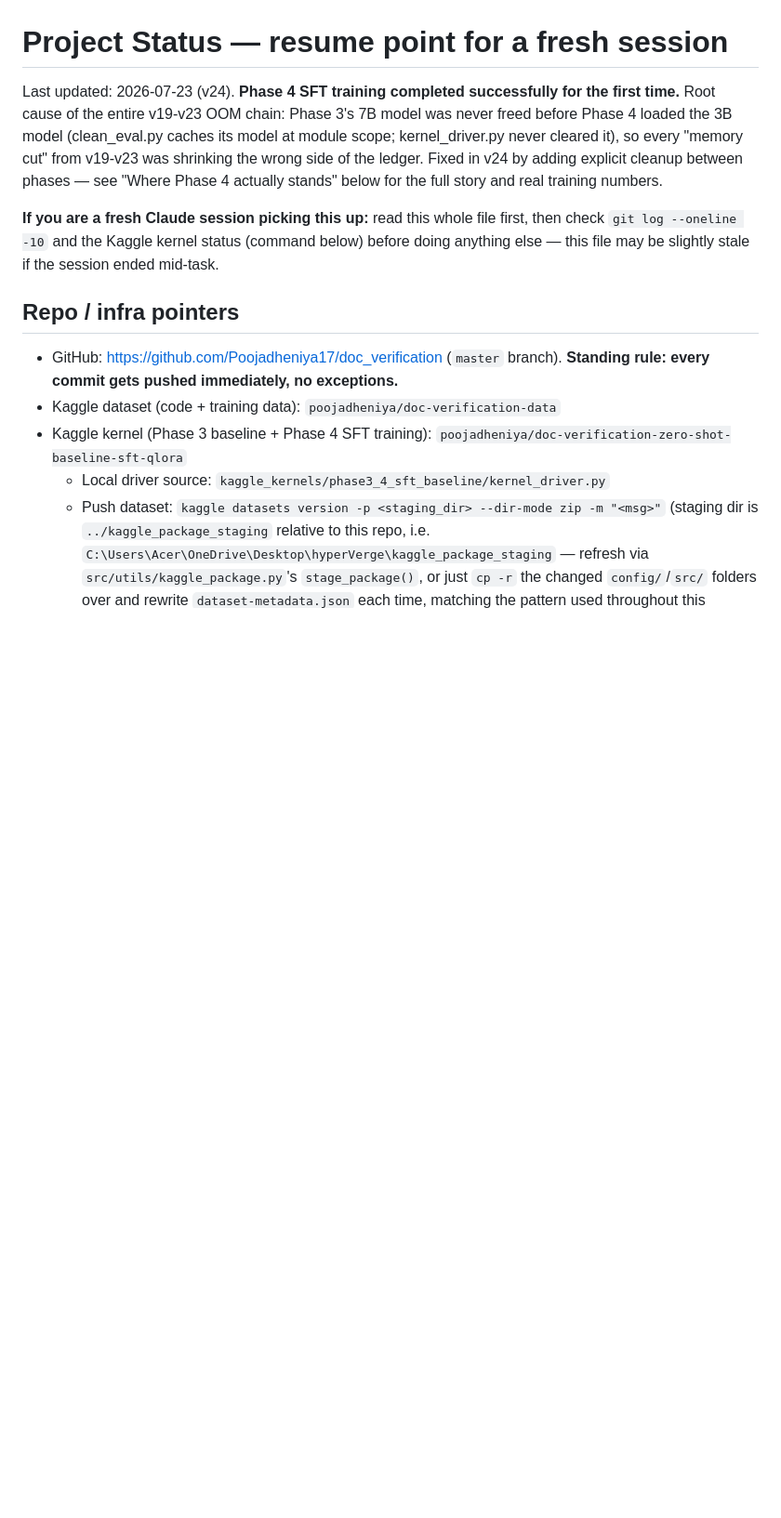
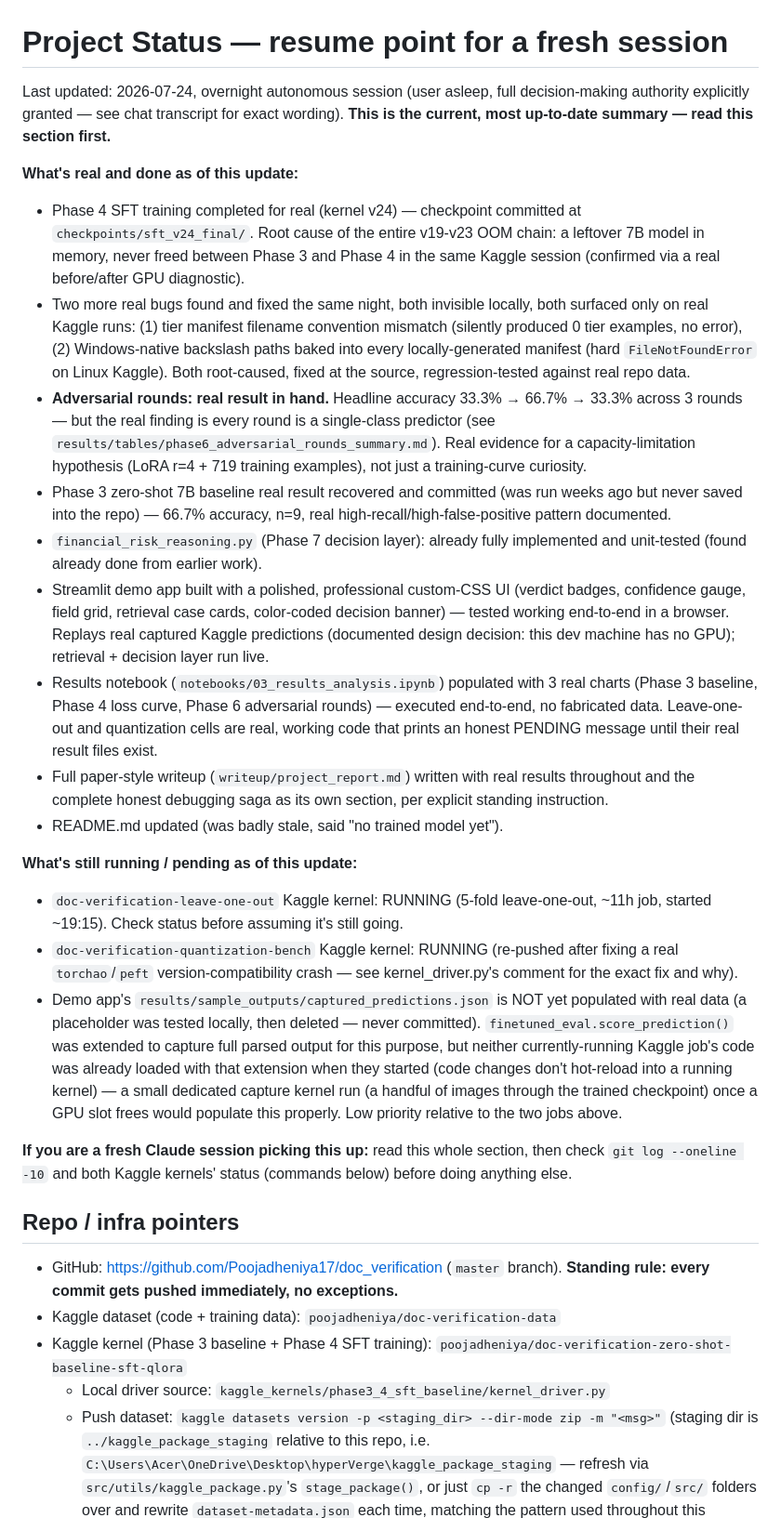
Before and after one commit to Poojadheniya17/doc_verification, a Markdown page: PROJECT_STATUS.md, the part around the change. Shown at 93% size. GitHub-like rendering; blank space fills up the shorter version.

Commit message:
update project status

```diff
--- a/PROJECT_STATUS.md
+++ b/PROJECT_STATUS.md
@@ -1,17 +1,65 @@
 # Project Status — resume point for a fresh session
 
-Last updated: 2026-07-23 (v24). **Phase 4 SFT training completed successfully
-for the first time.** Root cause of the entire v19-v23 OOM chain: Phase 3's
-7B model was never freed before Phase 4 loaded the 3B model (clean_eval.py
-caches its model at module scope; kernel_driver.py never cleared it), so
-every "memory cut" from v19-v23 was shrinking the wrong side of the ledger.
-Fixed in v24 by adding explicit cleanup between phases — see "Where Phase 4
-actually stands" below for the full story and real training numbers.
+Last updated: 2026-07-24, overnight autonomous session (user asleep, full
+decision-making authority explicitly granted — see chat transcript for exact
+wording). **This is the current, most up-to-date summary — read this section
+first.**
 
-**If you are a fresh Claude session picking this up:** read this whole file
-first, then check `git log --oneline -10` and the Kaggle kernel status
-(command below) before doing anything else — this file may be slightly
-stale if the session ended mid-task.
+**What's real and done as of this update:**
+- Phase 4 SFT training completed for real (kernel v24) — checkpoint committed
+  at `checkpoints/sft_v24_final/`. Root cause of the entire v19-v23 OOM chain:
+  a leftover 7B model in memory, never freed between Phase 3 and Phase 4 in
+  the same Kaggle session (confirmed via a real before/after GPU diagnostic).
+- Two more real bugs found and fixed the same night, both invisible locally,
+  both surfaced only on real Kaggle runs: (1) tier manifest filename
+  convention mismatch (silently produced 0 tier examples, no error), (2)
+  Windows-native backslash paths baked into every locally-generated manifest
+  (hard `FileNotFoundError` on Linux Kaggle). Both root-caused, fixed at the
+  source, regression-tested against real repo data.
+- **Adversarial rounds: real result in hand.** Headline accuracy 33.3% →
+  66.7% → 33.3% across 3 rounds — but the real finding is every round is a
+  single-class predictor (see `results/tables/phase6_adversarial_rounds_summary.md`).
+  Real evidence for a capacity-limitation hypothesis (LoRA r=4 + 719 training
+  examples), not just a training-curve curiosity.
+- Phase 3 zero-shot 7B baseline real result recovered and committed (was run
+  weeks ago but never saved into the repo) — 66.7% accuracy, n=9, real
+  high-recall/high-false-positive pattern documented.
+- `financial_risk_reasoning.py` (Phase 7 decision layer): already fully
+  implemented and unit-tested (found already done from earlier work).
+- Streamlit demo app built with a polished, professional custom-CSS UI
+  (verdict badges, confidence gauge, field grid, retrieval case cards,
+  color-coded decision banner) — tested working end-to-end in a browser.
+  Replays real captured Kaggle predictions (documented design decision: this
+  dev machine has no GPU); retrieval + decision layer run live.
+- Results notebook (`notebooks/03_results_analysis.ipynb`) populated with 3
+  real charts (Phase 3 baseline, Phase 4 loss curve, Phase 6 adversarial
+  rounds) — executed end-to-end, no fabricated data. Leave-one-out and
+  quantization cells are real, working code that prints an honest PENDING
+  message until their real result files exist.
+- Full paper-style writeup (`writeup/project_report.md`) written with real
+  results throughout and the complete honest debugging saga as its own
+  section, per explicit standing instruction.
+- README.md updated (was badly stale, said "no trained model yet").
+
+**What's still running / pending as of this update:**
+- `doc-verification-leave-one-out` Kaggle kernel: RUNNING (5-fold leave-one-out,
+  ~11h job, started ~19:15). Check status before assuming it's still going.
+- `doc-verification-quantization-bench` Kaggle kernel: RUNNING (re-pushed
+  after fixing a real `torchao`/`peft` version-compatibility crash — see
+  kernel_driver.py's comment for the exact fix and why).
+- Demo app's `results/sample_outputs/captured_predictions.json` is NOT yet
+  populated with real data (a placeholder was tested locally, then deleted —
+  never committed). `finetuned_eval.score_prediction()` was extended to
+  capture full parsed output for this purpose, but neither currently-running
+  Kaggle job's code was already loaded with that extension when they started
+  (code changes don't hot-reload into a running kernel) — a small dedicated
+  capture kernel run (a handful of images through the trained checkpoint)
+  once a GPU slot frees would populate this properly. Low priority relative
+  to the two jobs above.
+
+**If you are a fresh Claude session picking this up:** read this whole
+section, then check `git log --oneline -10` and both Kaggle kernels' status
+(commands below) before doing anything else.
 
 ## Repo / infra pointers
 
```
